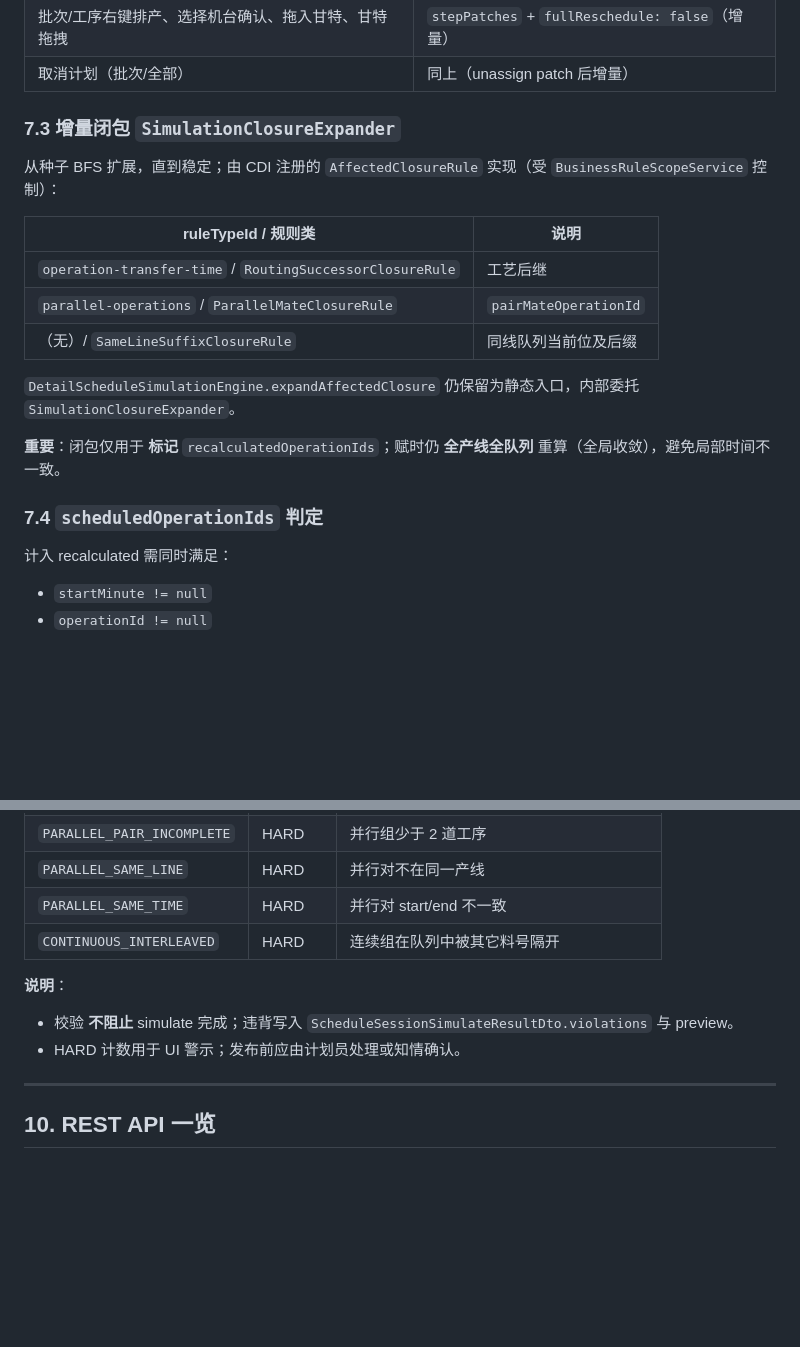
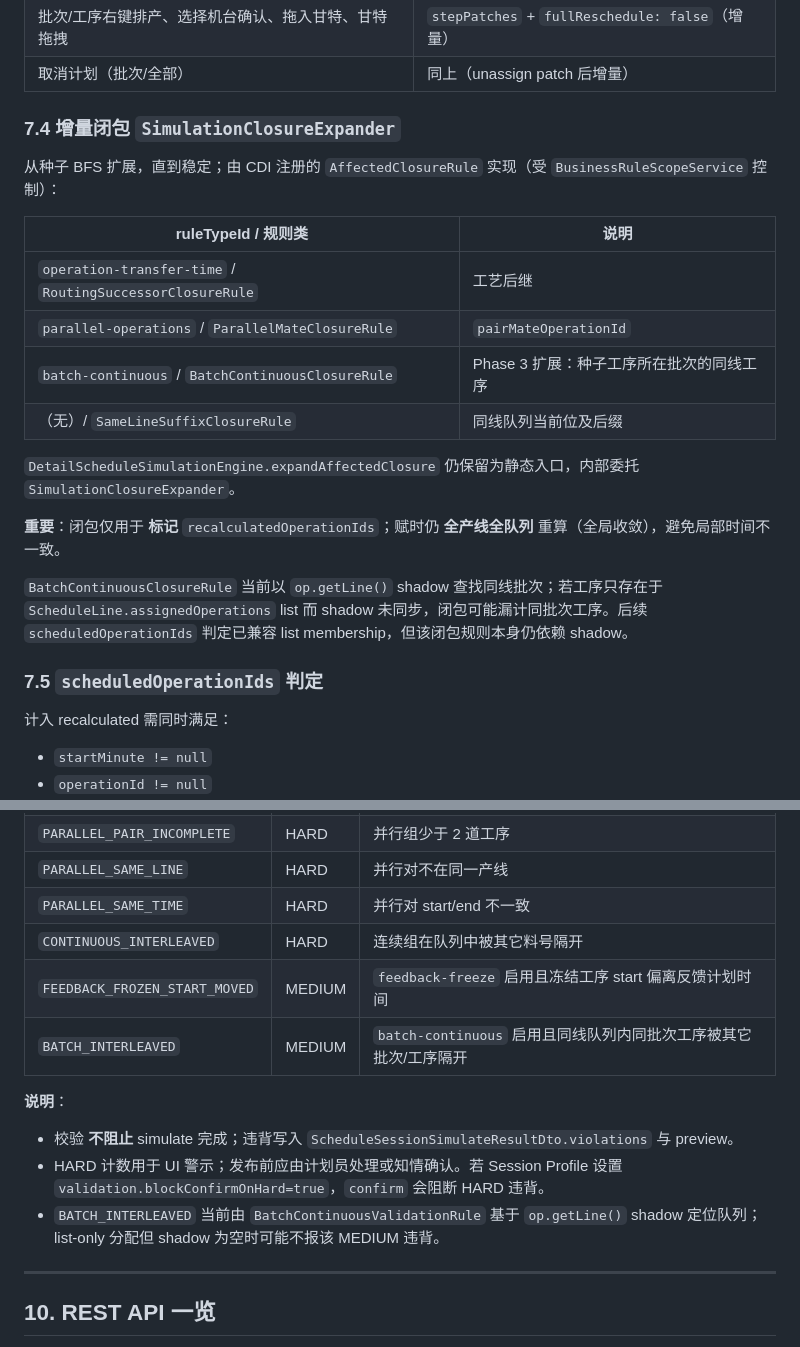
Before and after one commit to lujie1980-oss/plant-operation-plan, a Markdown page: docs/detail-schedule-simulation-layer.md, 2 parts joined by grey strips. Rendered like a GitHub page; blank space fills up the shorter version.

```diff
--- a/docs/detail-schedule-simulation-layer.md
+++ b/docs/detail-schedule-simulation-layer.md
@@ -290,7 +322,7 @@ POST confirm  → persistSchedule(DS-xxx) + ProductionTask RELEASED + 删除 Ses
 | 批次/工序右键排产、选择机台确认、拖入甘特、甘特拖拽 | `stepPatches` + `fullReschedule: false`（增量） |
 | 取消计划（批次/全部） | 同上（unassign patch 后增量） |
 
-### 7.3 增量闭包 `SimulationClosureExpander`
+### 7.4 增量闭包 `SimulationClosureExpander`
 
 从种子 BFS 扩展，直到稳定；由 CDI 注册的 `AffectedClosureRule` 实现（受 `BusinessRuleScopeService` 控制）：
 
@@ -298,13 +330,16 @@ POST confirm  → persistSchedule(DS-xxx) + ProductionTask RELEASED + 删除 Ses
 |---------------------|------|
 | `operation-transfer-time` / `RoutingSuccessorClosureRule` | 工艺后继 |
 | `parallel-operations` / `ParallelMateClosureRule` | `pairMateOperationId` |
+| `batch-continuous` / `BatchContinuousClosureRule` | Phase 3 扩展：种子工序所在批次的同线工序 |
 | （无）/ `SameLineSuffixClosureRule` | 同线队列当前位及后缀 |
 
 `DetailScheduleSimulationEngine.expandAffectedClosure` 仍保留为静态入口，内部委托 `SimulationClosureExpander`。
 
 **重要**：闭包仅用于 **标记** `recalculatedOperationIds`；赋时仍 **全产线全队列** 重算（全局收敛），避免局部时间不一致。
 
-### 7.4 `scheduledOperationIds` 判定
+`BatchContinuousClosureRule` 当前以 `op.getLine()` shadow 查找同线批次；若工序只存在于 `ScheduleLine.assignedOperations` list 而 shadow 未同步，闭包可能漏计同批次工序。后续 `scheduledOperationIds` 判定已兼容 list membership，但该闭包规则本身仍依赖 shadow。
+
+### 7.5 `scheduledOperationIds` 判定
 
 计入 recalculated 需同时满足：
 
@@ -400,11 +435,14 @@ max(op.earliestStartMinute, contractSettings.contractStartMinuteFloor(op, anchor
 | `PARALLEL_SAME_LINE` | HARD | 并行对不在同一产线 |
 | `PARALLEL_SAME_TIME` | HARD | 并行对 start/end 不一致 |
 | `CONTINUOUS_INTERLEAVED` | HARD | 连续组在队列中被其它料号隔开 |
+| `FEEDBACK_FROZEN_START_MOVED` | MEDIUM | `feedback-freeze` 启用且冻结工序 start 偏离反馈计划时间 |
+| `BATCH_INTERLEAVED` | MEDIUM | `batch-continuous` 启用且同线队列内同批次工序被其它批次/工序隔开 |
 
 **说明**：
 
 - 校验 **不阻止** simulate 完成；违背写入 `ScheduleSessionSimulateResultDto.violations` 与 preview。
-- HARD 计数用于 UI 警示；发布前应由计划员处理或知情确认。
+- HARD 计数用于 UI 警示；发布前应由计划员处理或知情确认。若 Session Profile 设置 `validation.blockConfirmOnHard=true`，`confirm` 会阻断 HARD 违背。
+- `BATCH_INTERLEAVED` 当前由 `BatchContinuousValidationRule` 基于 `op.getLine()` shadow 定位队列；list-only 分配但 shadow 为空时可能不报该 MEDIUM 违背。
 
 ---
 
```
Also changed, not shown: other parts of docs/detail-schedule-simulation-layer.md (+50 -10 lines).
